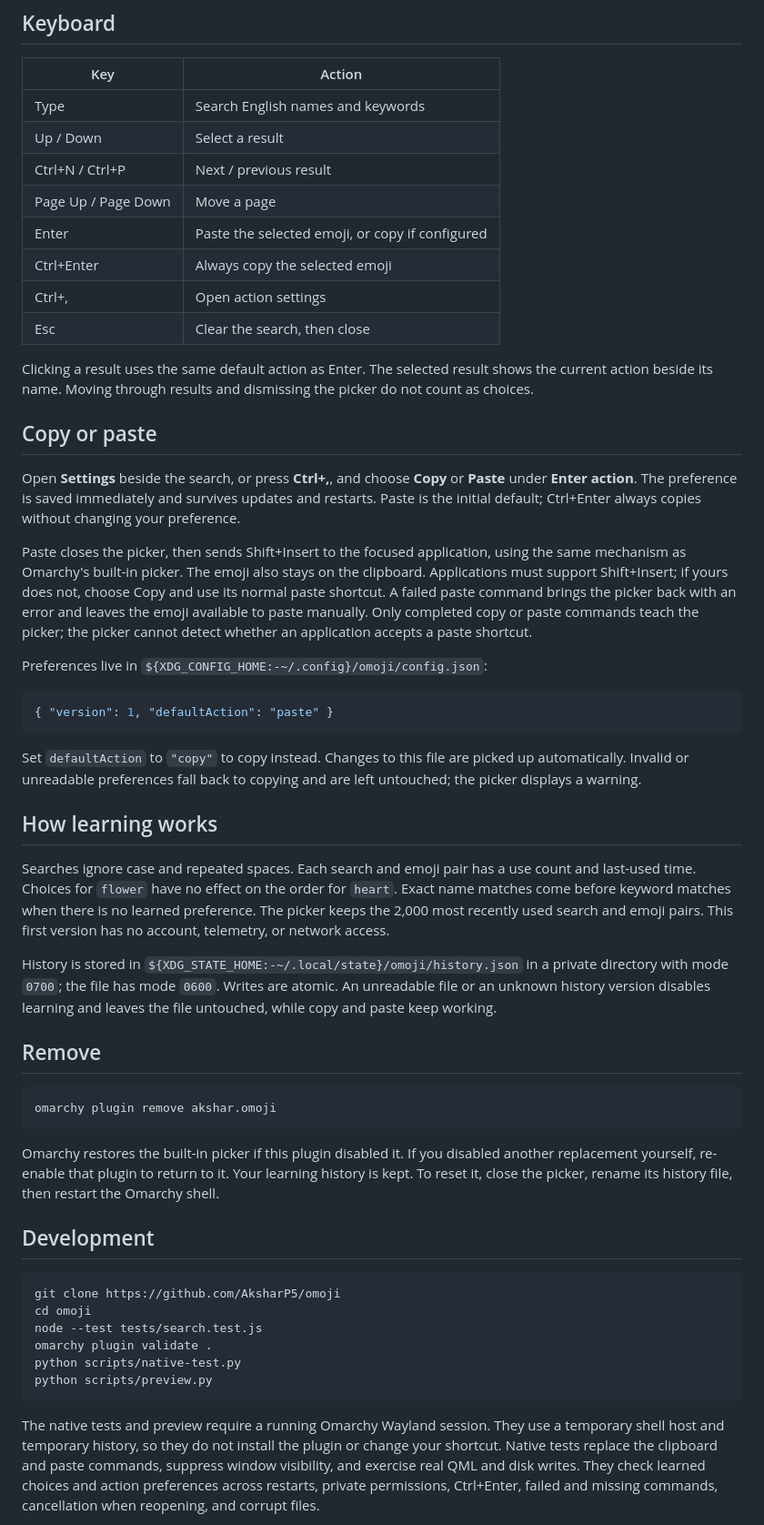
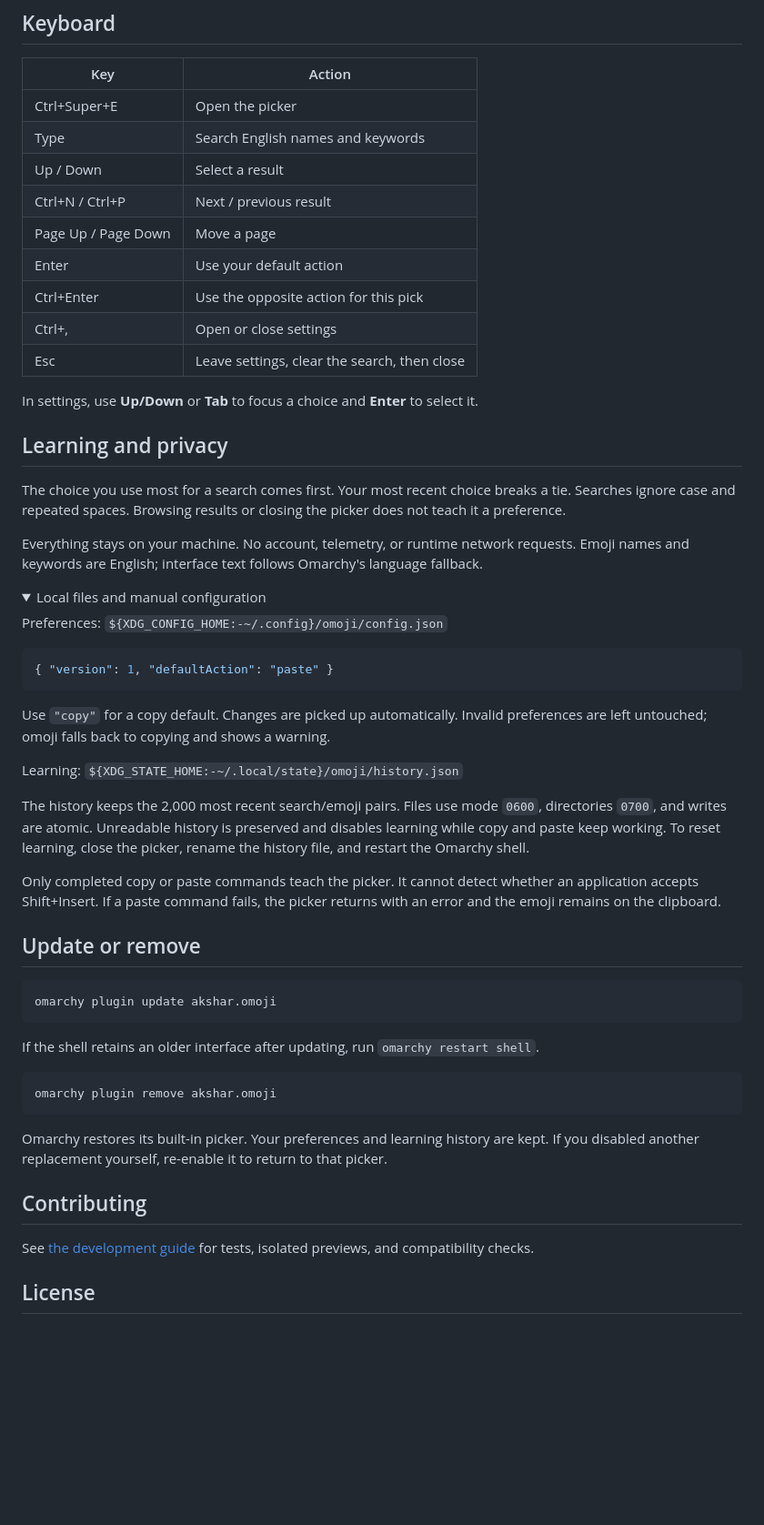
Before and after one commit to AksharP5/omoji, a Markdown page: README.md, the part around one of its changes. Shown at 91% size. Rendered like a GitHub page; folded sections open; blank space fills up the shorter version.

````diff
--- a/README.md
+++ b/README.md
@@ -28,60 +47,60 @@ Update with `omarchy plugin update akshar.omoji`.
 
 | Key | Action |
 | --- | --- |
+| Ctrl+Super+E | Open the picker |
 | Type | Search English names and keywords |
 | Up / Down | Select a result |
 | Ctrl+N / Ctrl+P | Next / previous result |
 | Page Up / Page Down | Move a page |
-| Enter | Paste the selected emoji, or copy if configured |
-| Ctrl+Enter | Always copy the selected emoji |
-| Ctrl+, | Open action settings |
-| Esc | Clear the search, then close |
+| Enter | Use your default action |
+| Ctrl+Enter | Use the opposite action for this pick |
+| Ctrl+, | Open or close settings |
+| Esc | Leave settings, clear the search, then close |
 
-Clicking a result uses the same default action as Enter. The selected result shows the current action beside its name.
-Moving through results and dismissing the picker do not count as choices.
+In settings, use **Up/Down** or **Tab** to focus a choice and **Enter** to select it.
 
-## Copy or paste
+## Learning and privacy
 
-Open **Settings** beside the search, or press **Ctrl+,**, and choose **Copy** or **Paste** under **Enter action**. The preference is saved immediately and survives updates and restarts. Paste is the initial default; Ctrl+Enter always copies without changing your preference.
+The choice you use most for a search comes first. Your most recent choice breaks a tie. Searches ignore case and repeated spaces. Browsing results or closing the picker does not teach it a preference.
 
-Paste closes the picker, then sends Shift+Insert to the focused application, using the same mechanism as Omarchy's built-in picker. The emoji also stays on the clipboard. Applications must support Shift+Insert; if yours does not, choose Copy and use its normal paste shortcut. A failed paste command brings the picker back with an error and leaves the emoji available to paste manually. Only completed copy or paste commands teach the picker; the picker cannot detect whether an application accepts a paste shortcut.
+Everything stays on your machine. No account, telemetry, or runtime network requests. Emoji names and keywords are English; interface text follows Omarchy's language fallback.
 
-Preferences live in `${XDG_CONFIG_HOME:-~/.config}/omoji/config.json`:
+<details>
+<summary>Local files and manual configuration</summary>
+
+Preferences: `${XDG_CONFIG_HOME:-~/.config}/omoji/config.json`
 
 ```json
 { "version": 1, "defaultAction": "paste" }
 ```
 
-Set `defaultAction` to `"copy"` to copy instead. Changes to this file are picked up automatically. Invalid or unreadable preferences fall back to copying and are left untouched; the picker displays a warning.
+Use `"copy"` for a copy default. Changes are picked up automatically. Invalid preferences are left untouched; omoji falls back to copying and shows a warning.
 
-## How learning works
+Learning: `${XDG_STATE_HOME:-~/.local/state}/omoji/history.json`
 
-Searches ignore case and repeated spaces. Each search and emoji pair has a use count and last-used time.
-Choices for `flower` have no effect on the order for `heart`. Exact name matches come before keyword matches when there is no learned preference.
-The picker keeps the 2,000 most recently used search and emoji pairs. This first version has no account, telemetry, or network access.
+The history keeps the 2,000 most recent search/emoji pairs. Files use mode `0600`, directories `0700`, and writes are atomic. Unreadable history is preserved and disables learning while copy and paste keep working. To reset learning, close the picker, rename the history file, and restart the Omarchy shell.
 
-History is stored in `${XDG_STATE_HOME:-~/.local/state}/omoji/history.json` in a private directory with mode `0700`; the file has mode `0600`.
-Writes are atomic. An unreadable file or an unknown history version disables learning and leaves the file untouched, while copy and paste keep working.
+Only completed copy or paste commands teach the picker. It cannot detect whether an application accepts Shift+Insert. If a paste command fails, the picker returns with an error and the emoji remains on the clipboard.
 
-## Remove
+</details>
+
+## Update or remove
+
+```sh
+omarchy plugin update akshar.omoji
+```
+
+If the shell retains an older interface after updating, run `omarchy restart shell`.
 
 ```sh
 omarchy plugin remove akshar.omoji
 ```
 
-Omarchy restores the built-in picker if this plugin disabled it. If you disabled another replacement yourself, re-enable that plugin to return to it.
-Your learning history is kept. To reset it, close the picker, rename its history file, then restart the Omarchy shell.
+Omarchy restores its built-in picker. Your preferences and learning history are kept. If you disabled another replacement yourself, re-enable it to return to that picker.
 
-## Development
+## Contributing
 
-```sh
-git clone https://github.com/AksharP5/omoji
-cd omoji
-node --test tests/search.test.js
-omarchy plugin validate .
-python scripts/native-test.py
-python scripts/preview.py
-```
+See [the development guide](docs/development.md) for tests, isolated previews, and compatibility checks.
 
-The native tests and preview require a running Omarchy Wayland session. They use a temporary shell host and temporary history, so they do not install the plugin or change your shortcut. Native tests replace the clipboard and paste commands, suppress window visibility, and exercise real QML and disk writes. They check learned choices and action preferences across restarts, private permissions, Ctrl+Enter, failed and missing commands, cancellation when reopening, and corrupt files.
+## License
 
````
Also changed, not shown: other parts of README.md (+32 -26 lines), docs/development.md (added, +38 -0 lines), docs/screenshots/before.png (added), docs/screenshots/learned.png (added), docs/screenshots/settings.png (added), preview.png.
